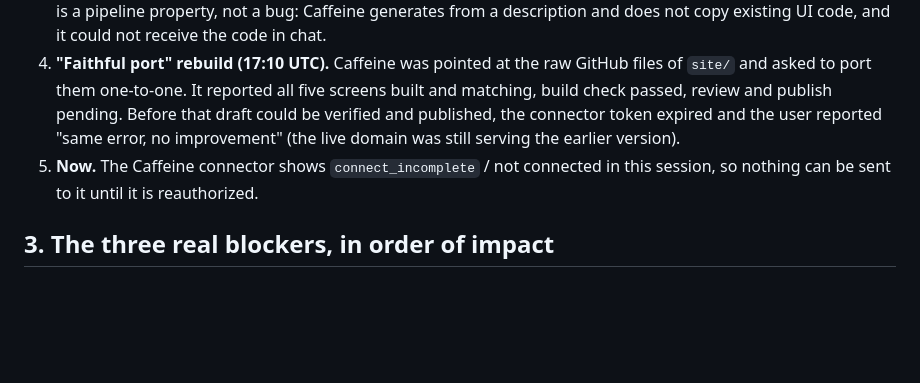
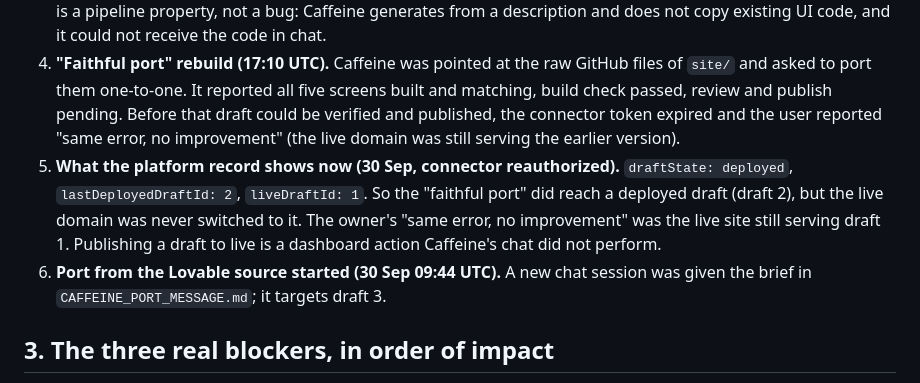
Before and after one commit to mtajorloo/Morena-Bijou, a Markdown page: shansi/CAFFEINE_ANALYSIS.md, the part around the change. Rendered like a GitHub page; blank space fills up the shorter version.

Commit message:
docs(shansi): record Caffeine draft 2 deployed but never published; port session started
Co-Authored-By: Claude Fable 5.1 <noreply@anthropic.com>
Claude-Session: https://claude.ai/code/session_016By3eZy1GmPWmnWWoPUtJ6

```diff
--- a/shansi/CAFFEINE_ANALYSIS.md
+++ b/shansi/CAFFEINE_ANALYSIS.md
@@ -19,7 +19,8 @@ Technical post-mortem of the SHANSI build on Caffeine AI (project `01a0c8cc-6459
 2. **Root cause found.** The frontend hotlinked the Higgsfield media on `d8j0ntlcm91z4.cloudfront.net`. Caffeine's runtime-test environment cannot reach that host, so the page never reached a loaded state and the test never finished. Confirmed by rebuilding with no external media (gradient hero, CSS counter, SVG icons): the test passed and the draft deployed (`lastDeployedDraftId: 1`).
 3. **Published, but wrong design.** The user published the draft to https://shansi-9kc.caffeine.xyz. The result was the composer's own interpretation of the spec, not the agreed prototype: different layout and interactions. This is a pipeline property, not a bug: Caffeine generates from a description and does not copy existing UI code, and it could not receive the code in chat.
 4. **"Faithful port" rebuild (17:10 UTC).** Caffeine was pointed at the raw GitHub files of `site/` and asked to port them one-to-one. It reported all five screens built and matching, build check passed, review and publish pending. Before that draft could be verified and published, the connector token expired and the user reported "same error, no improvement" (the live domain was still serving the earlier version).
-5. **Now.** The Caffeine connector shows `connect_incomplete` / not connected in this session, so nothing can be sent to it until it is reauthorized.
+5. **What the platform record shows now (30 Sep, connector reauthorized).** `draftState: deployed`, `lastDeployedDraftId: 2`, `liveDraftId: 1`. So the "faithful port" did reach a deployed draft (draft 2), but the live domain was never switched to it. The owner's "same error, no improvement" was the live site still serving draft 1. Publishing a draft to live is a dashboard action Caffeine's chat did not perform.
+6. **Port from the Lovable source started (30 Sep 09:44 UTC).** A new chat session was given the brief in `CAFFEINE_PORT_MESSAGE.md`; it targets draft 3.
 
 ## 3. The three real blockers, in order of impact
 
```
